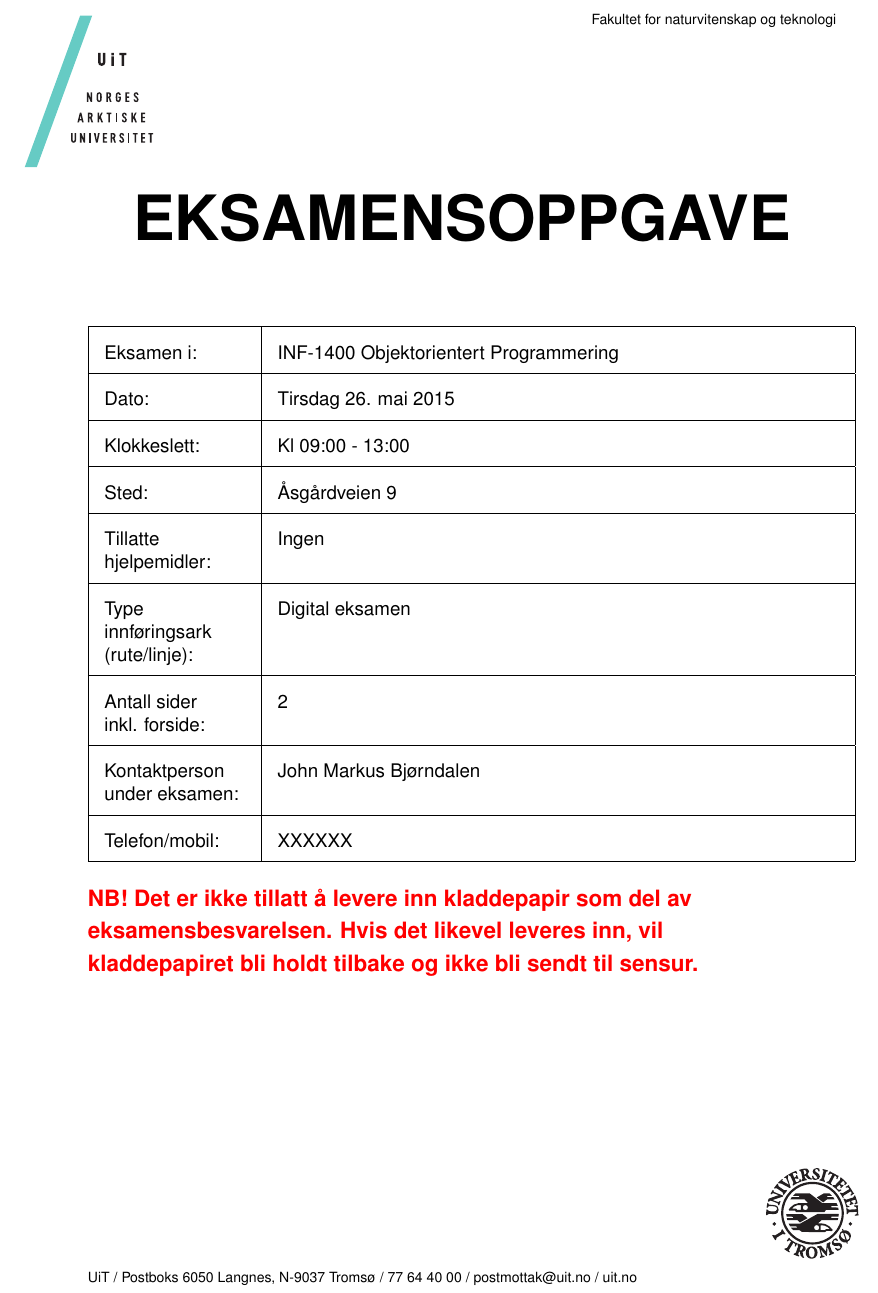
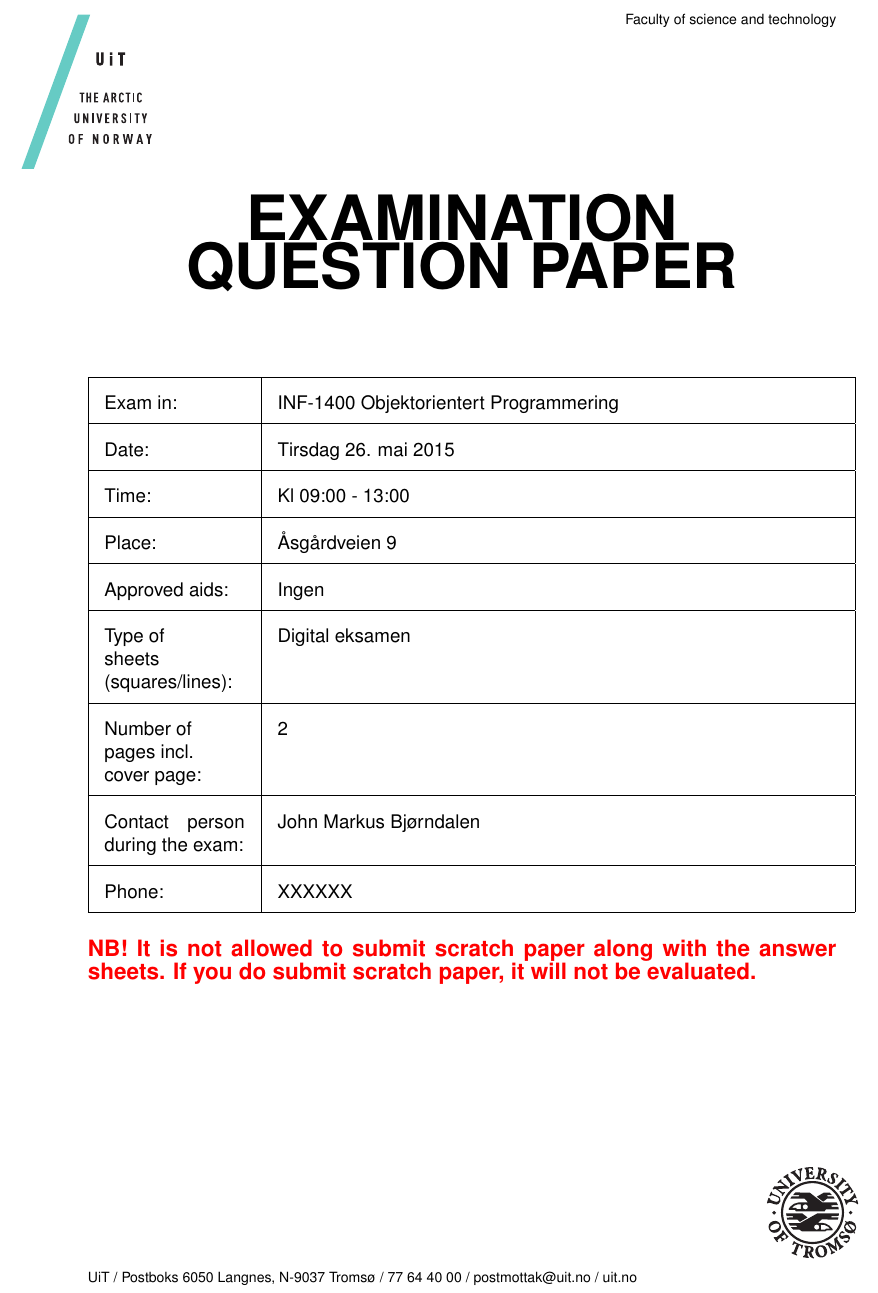
Before and after one commit to jmbjorndalen/UiT-exam-template, a LaTeX problem sheet (exam.tex, which reads exam-preamble.tex): part of page 1 of 2, cut at the place of the change. Compiled offline with pdfLaTeX.

Commit message:
updated to match new templates from NT-FAK

```diff
--- a/exam-preamble.tex
+++ b/exam-preamble.tex
@@ -144,7 +144,7 @@
 \def\examPlaceName{Place}
 \def\examPhoneName{Phone}
 \def\examApprovedHelp{Approved aids}
-\def\examNoScratch{NB! It is not allowed to submit scratch paper along with the answer sheets}
+\def\examNoScratch{NB! It is not allowed to submit scratch paper along with the answer sheets. If you do submit scratch paper, it will not be evaluated.}
 \def\examLogoa{logo/logo-uitnavnetrekk-eng-cropped.pdf}
 \def\examLogob{logo/Logo_eng_pos_crop.pdf}
 \def\examNpagesA{The exam contains}
@@ -152,12 +152,12 @@
 \def\examGuideNPA{The assessment guideline contains}
 \def\examGuideNPB{pages, including this cover page}
 \def\examLecturerLead{Contact person}
-\def\examContactName{Contact person}
-\def\examMainTitle{EXAMINATION PAPER}
+\def\examContactName{Contact person during the exam}
+\def\examMainTitle{EXAMINATION QUESTION PAPER}
 \def\examGuideTitle{ASSESSMENT GUIDELINE}
 \def\examTPRhead{Faculty of science and technology}
-\def\examTypePaper{Type innføringsark (rute/linje) {\bf TODO]}
-\def\examNumPagesInfo{Antall sider inkl. forside}
+\def\examTypePaper{Type of \newline sheets \newline (squares/lines)}
+\def\examNumPagesInfo{Number of \newline pages incl. \newline cover page}
 \fi
 
 \ifdefined\examIsGuide
```
Also changed, not shown: exam-content-info.tex (+2 -2 lines).
